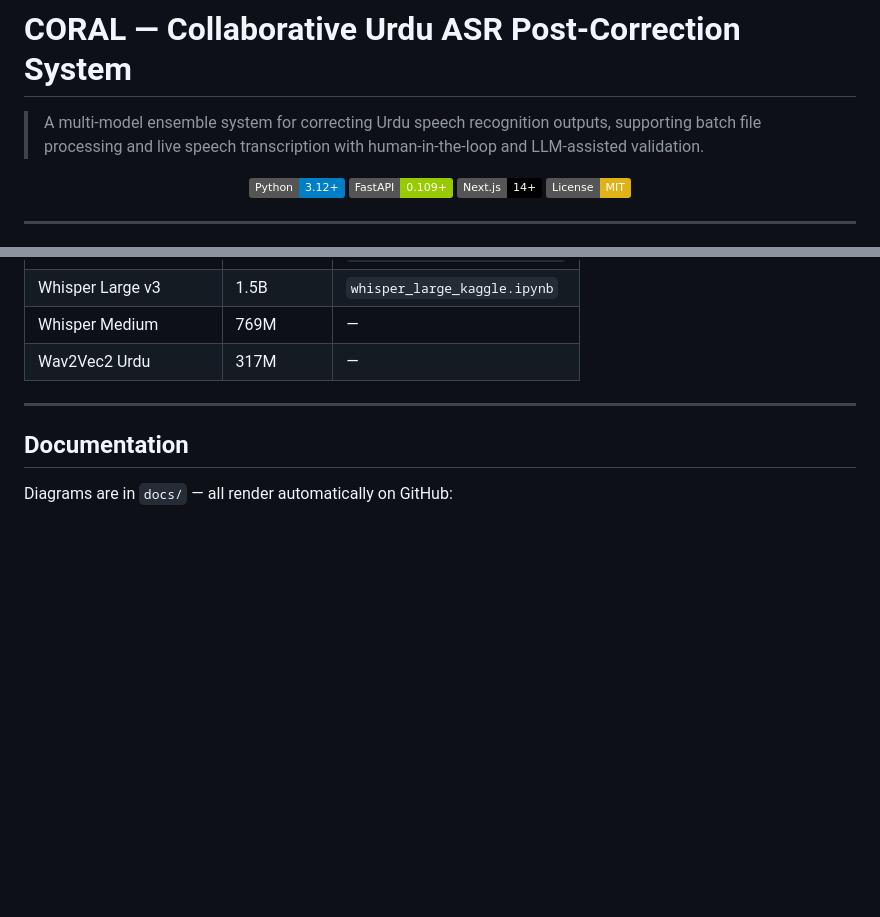
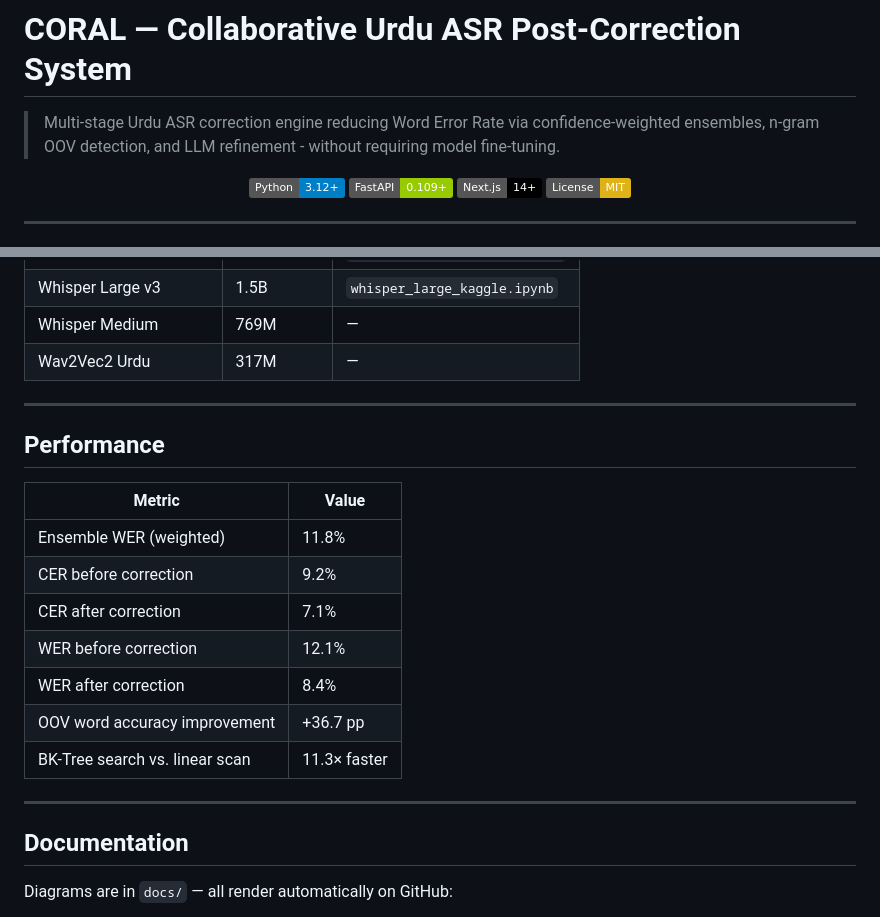
Before and after one commit to noumanic/CORAL-Urdu-ASR, a Markdown page: README.md, 2 parts joined by grey strips. GitHub-like rendering; badges without logos; blank space fills up the shorter version.

Commit message:
Updated description

```diff
--- a/README.md
+++ b/README.md
@@ -1,6 +1,6 @@
 # CORAL — Collaborative Urdu ASR Post-Correction System
 
-> A multi-model ensemble system for correcting Urdu speech recognition outputs, supporting batch file processing and live speech transcription with human-in-the-loop and LLM-assisted validation.
+> Multi-stage Urdu ASR correction engine reducing Word Error Rate via confidence-weighted ensembles, n-gram OOV detection, and LLM refinement - without requiring model fine-tuning.
 
 <div align="center">
 
@@ -255,6 +255,20 @@ CORAL-Urdu-ASR/
 
 ---
 
+## Performance
+
+| Metric | Value |
+|--------|-------|
+| Ensemble WER (weighted) | 11.8% |
+| CER before correction | 9.2% |
+| CER after correction | 7.1% |
+| WER before correction | 12.1% |
+| WER after correction | 8.4% |
+| OOV word accuracy improvement | +36.7 pp |
+| BK-Tree search vs. linear scan | 11.3× faster |
+
+---
+
 ## Documentation
 
 Diagrams are in `docs/` — all render automatically on GitHub:
```
